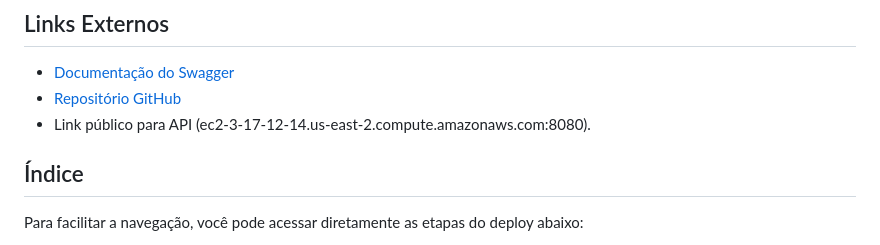
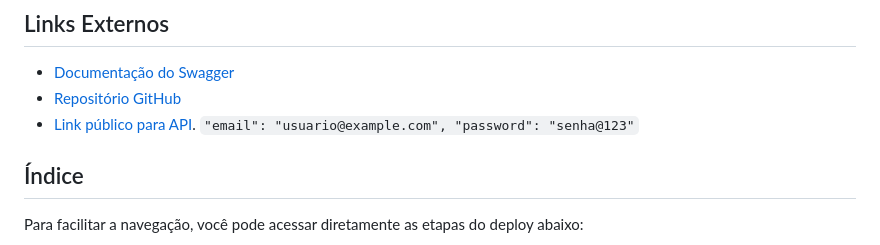
Before and after one commit to rickRiquie/aws_node_ago24_desafio03_aws, a Markdown page: README.md, the part around the change. Rendered like a GitHub page.

```diff
--- a/README.md
+++ b/README.md
@@ -8,7 +8,9 @@ Nesta etapa será realizada o deploy dessa API utilizando serviços da AWS.
 
 - [Documentação do Swagger](https://aws-node-ago-24-bucket.s3.amazonaws.com/index.html)
 - [Repositório GitHub](https://github.com/rickRiquie/aws_node_ago24_desafio03_aws)
-- Link público para API (ec2-3-17-12-14.us-east-2.compute.amazonaws.com:8080).
+- [Link público para API](https://ec2-3-17-12-14.us-east-2.compute.amazonaws.com:8080/login).
+   `"email": "usuario@example.com",
+    "password": "senha@123"`
 
 ## Índice
 
```
